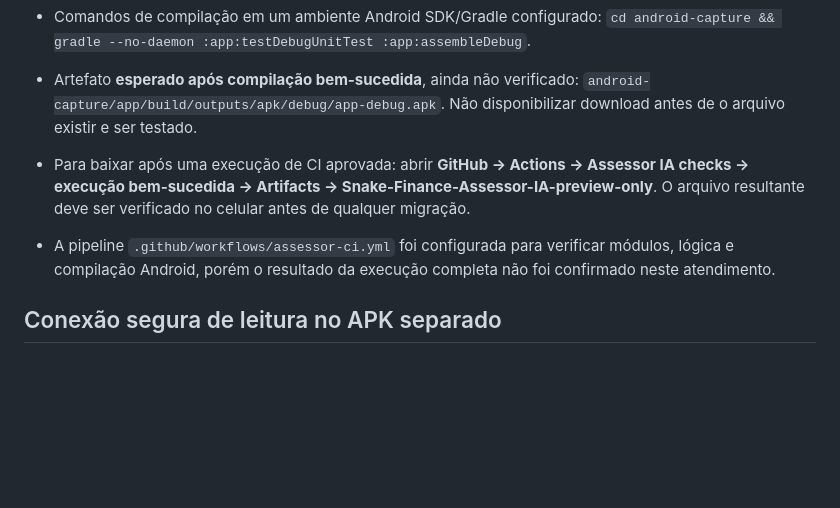
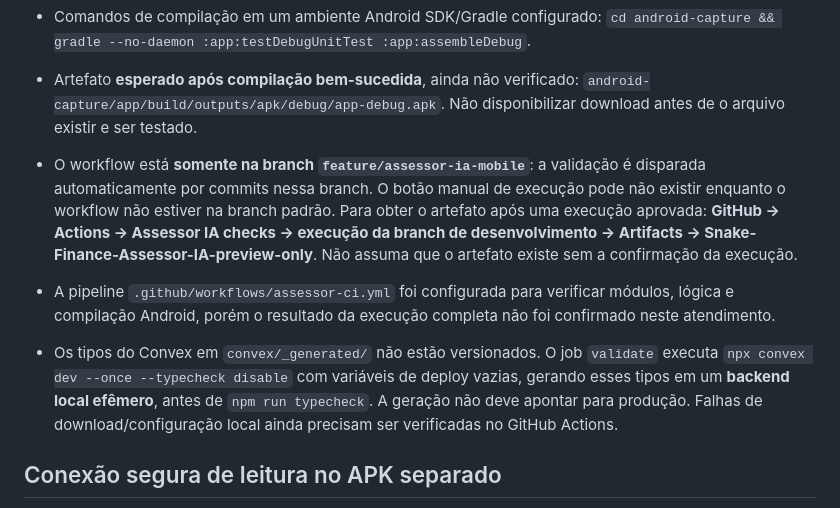
Before and after one commit to hfsplanejamentos-star/Meu-Assessor-Financeiro-, a Markdown page: docs/assessor-native-review-debug.md, the part around the change. Drawn GitHub-style; blank space fills up the shorter version.

Commit message:
docs: clarify automatic branch-only CI and ephemeral Convex type generation

```diff
--- a/docs/assessor-native-review-debug.md
+++ b/docs/assessor-native-review-debug.md
@@ -23,9 +23,10 @@
 - Comandos de compilação em um ambiente Android SDK/Gradle configurado:
   `cd android-capture && gradle --no-daemon :app:testDebugUnitTest :app:assembleDebug`.
 - Artefato **esperado após compilação bem-sucedida**, ainda não verificado: `android-capture/app/build/outputs/apk/debug/app-debug.apk`. Não disponibilizar download antes de o arquivo existir e ser testado.
-- Para baixar após uma execução de CI aprovada: abrir **GitHub → Actions → Assessor IA checks → execução bem-sucedida → Artifacts → Snake-Finance-Assessor-IA-preview-only**. O arquivo resultante deve ser verificado no celular antes de qualquer migração.
+- O workflow está **somente na branch `feature/assessor-ia-mobile`**: a validação é disparada automaticamente por commits nessa branch. O botão manual de execução pode não existir enquanto o workflow não estiver na branch padrão. Para obter o artefato após uma execução aprovada: **GitHub → Actions → Assessor IA checks → execução da branch de desenvolvimento → Artifacts → Snake-Finance-Assessor-IA-preview-only**. Não assuma que o artefato existe sem a confirmação da execução.
 
 - A pipeline `.github/workflows/assessor-ci.yml` foi configurada para verificar módulos, lógica e compilação Android, porém o resultado da execução completa não foi confirmado neste atendimento.
+- Os tipos do Convex em `convex/_generated/` não estão versionados. O job `validate` executa `npx convex dev --once --typecheck disable` com variáveis de deploy vazias, gerando esses tipos em um **backend local efêmero**, antes de `npm run typecheck`. A geração não deve apontar para produção. Falhas de download/configuração local ainda precisam ser verificadas no GitHub Actions.
 
 ## Conexão segura de leitura no APK separado
 - Nas Configurações do Assessor IA, informe **a mesma chave de sincronização do Snake Finance**, nunca uma senha de banco, token de terceiros ou credencial do Teams.
```
